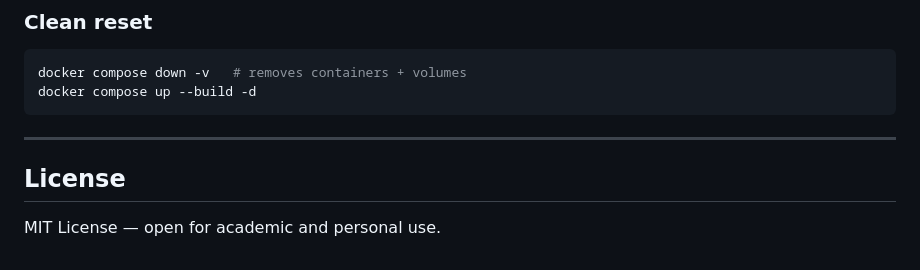
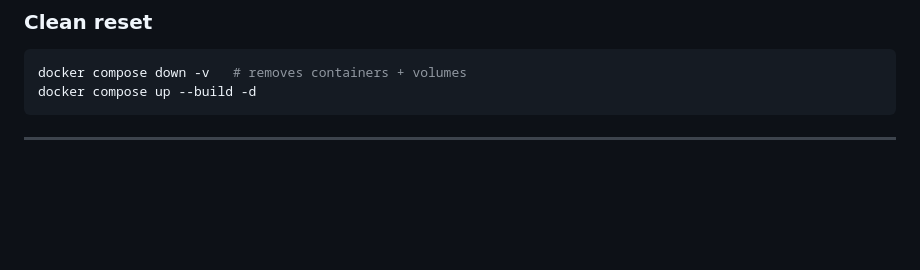
Before and after one commit to Naman225/Meta-Pipeline-Orchestrator, a Markdown page: README.md, the part around the change. Drawn GitHub-style; blank space fills up the shorter version.

````diff
--- a/README.md
+++ b/README.md
@@ -314,7 +314,3 @@ docker compose up --build -d
 ```
 
 ---
-
-## License
-
-MIT License — open for academic and personal use.
````
